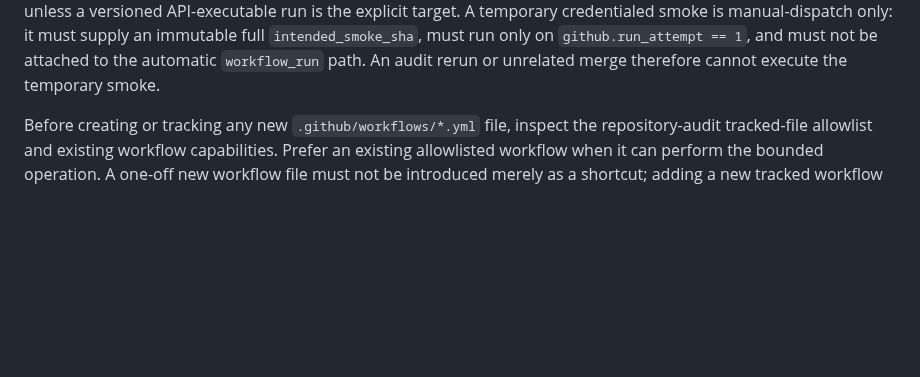
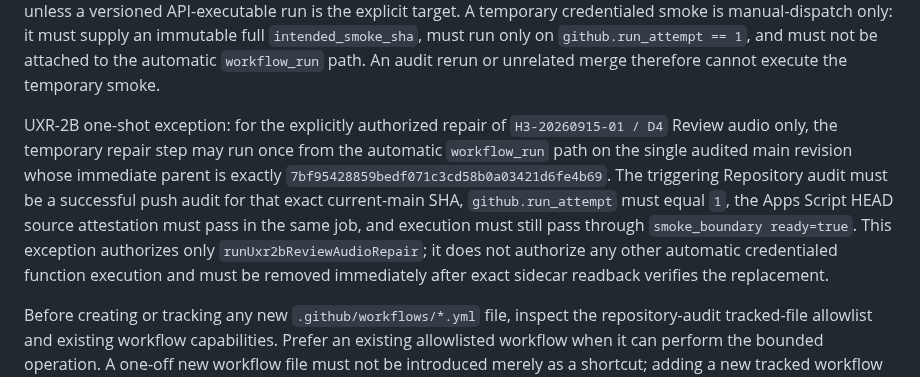
Before and after one commit to bsi-fujimoto-akinari/hangul_azure_tts, a Markdown page: OPERATIONS.md, the part around the change. GitHub-like rendering; blank space fills up the shorter version.

Commit message:
UXR-2B: document bounded audited push repair exception

````diff
--- a/OPERATIONS.md
+++ b/OPERATIONS.md
@@ -55,6 +55,9 @@ GitHub exact current main SHA
 ```
 
 Use the existing clasp credential unchanged unless a separate authentication change is explicitly required. Materialize it only inside the GitHub Actions job as `~/.clasprc.json` with restrictive permissions; never print or commit it. For a HEAD smoke, `clasp run-function` is used in its default development mode; do not add `--nondev` unless a versioned API-executable run is the explicit target. A temporary credentialed smoke is manual-dispatch only: it must supply an immutable full `intended_smoke_sha`, must run only on `github.run_attempt == 1`, and must not be attached to the automatic `workflow_run` path. An audit rerun or unrelated merge therefore cannot execute the temporary smoke.
+
+UXR-2B one-shot exception: for the explicitly authorized repair of `H3-20260915-01 / D4` Review audio only, the temporary repair step may run once from the automatic `workflow_run` path on the single audited main revision whose immediate parent is exactly `7bf95428859bedf071c3cd58b0a03421d6fe4b69`. The triggering Repository audit must be a successful push audit for that exact current-main SHA, `github.run_attempt` must equal `1`, the Apps Script HEAD source attestation must pass in the same job, and execution must still pass through `smoke_boundary ready=true`. This exception authorizes only `runUxr2bReviewAudioRepair`; it does not authorize any other automatic credentialed function execution and must be removed immediately after exact sidecar readback verifies the replacement.
+
 
 Before creating or tracking any new `.github/workflows/*.yml` file, inspect the repository-audit tracked-file allowlist and existing workflow capabilities. Prefer an existing allowlisted workflow when it can perform the bounded operation. A one-off new workflow file must not be introduced merely as a shortcut; adding a new tracked workflow is itself a repository-policy change and requires intentional allowlist review.
 
````
